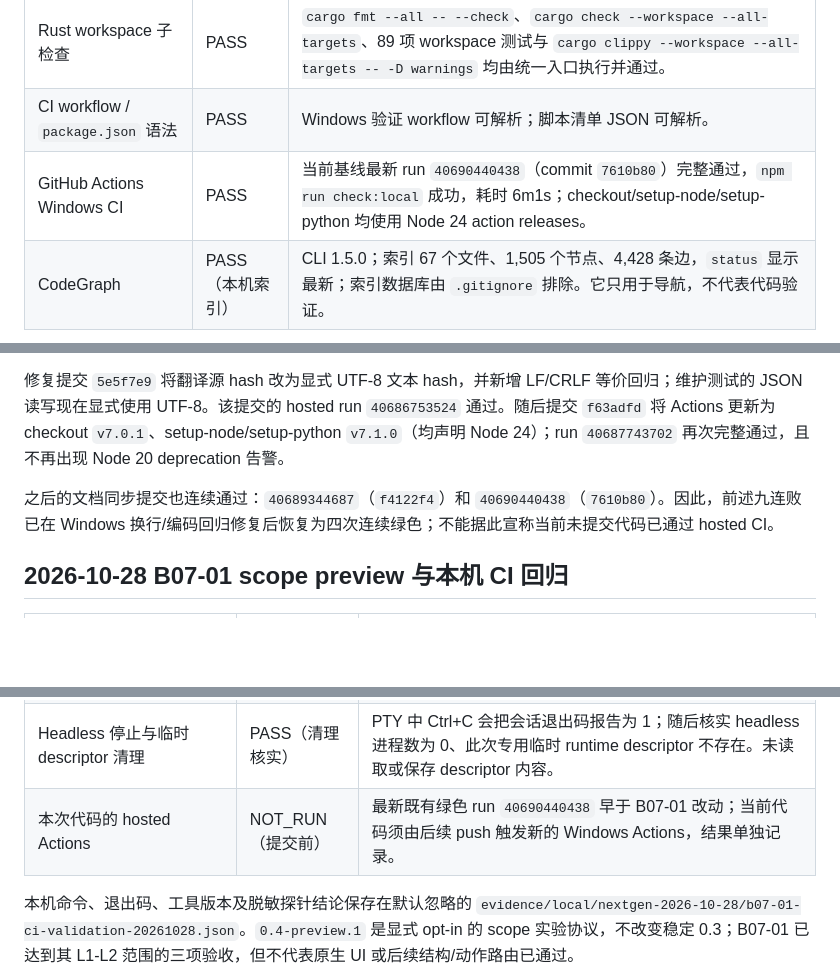
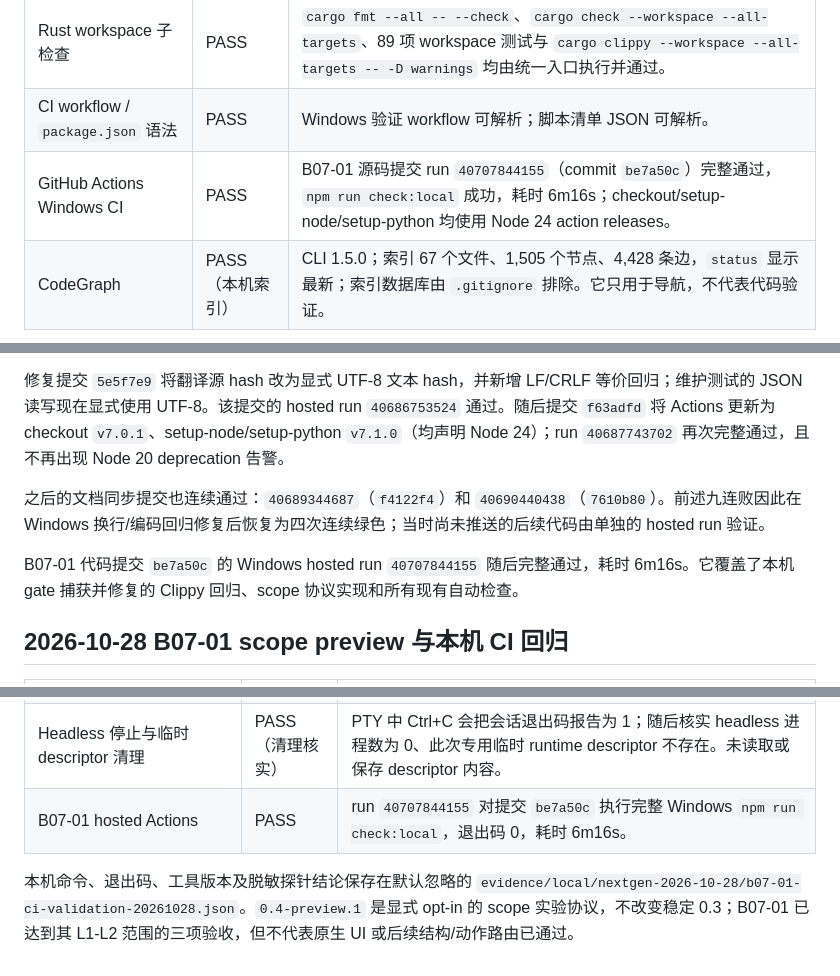
Before and after one commit to ARCJ137442/WinCraft, a Markdown page: docs/engineering/VALIDATION.md, 3 parts joined by grey strips. GitHub-like rendering; blank space fills up the shorter version.

Commit message:
docs(validation): record B07 hosted CI result

```diff
--- a/docs/engineering/VALIDATION.md
+++ b/docs/engineering/VALIDATION.md
@@ -10,7 +10,7 @@
 | `npm run check:local` | PASS | 新增的统一入口退出码 0；覆盖 UI/离线契约、Rust workspace fmt/check/test/Clippy、Python provider 单测与 Skill 引用校验。28 项 UI 测试、78 项 Python 测试、19 个 Skill 引用检查通过。|
 | Rust workspace 子检查 | PASS | `cargo fmt --all -- --check`、`cargo check --workspace --all-targets`、89 项 workspace 测试与 `cargo clippy --workspace --all-targets -- -D warnings` 均由统一入口执行并通过。|
 | CI workflow / `package.json` 语法 | PASS | Windows 验证 workflow 可解析；脚本清单 JSON 可解析。|
-| GitHub Actions Windows CI | PASS | 当前基线最新 run `40690440438`（commit `7610b80`）完整通过，`npm run check:local` 成功，耗时 6m1s；checkout/setup-node/setup-python 均使用 Node 24 action releases。|
+| GitHub Actions Windows CI | PASS | B07-01 源码提交 run `40707844155`（commit `be7a50c`）完整通过，`npm run check:local` 成功，耗时 6m16s；checkout/setup-node/setup-python 均使用 Node 24 action releases。|
 | CodeGraph | PASS（本机索引） | CLI 1.5.0；索引 67 个文件、1,505 个节点、4,428 条边，`status` 显示最新；索引数据库由 `.gitignore` 排除。它只用于导航，不代表代码验证。|
 
 这次只验证工具链、文档与既有自动化测试；没有据此重新宣称桌面 release、托盘、原生窗口、外部业务数据或人工验收通过。逐机命令和环境记录位于默认忽略的 `evidence/local/nextgen-2026-10-28/`。
@@ -21,7 +21,9 @@
 
 修复提交 `5e5f7e9` 将翻译源 hash 改为显式 UTF-8 文本 hash，并新增 LF/CRLF 等价回归；维护测试的 JSON 读写现在显式使用 UTF-8。该提交的 hosted run `40686753524` 通过。随后提交 `f63adfd` 将 Actions 更新为 checkout `v7.0.1`、setup-node/setup-python `v7.1.0`（均声明 Node 24）；run `40687743702` 再次完整通过，且不再出现 Node 20 deprecation 告警。
 
-之后的文档同步提交也连续通过：`40689344687`（`f4122f4`）和 `40690440438`（`7610b80`）。因此，前述九连败已在 Windows 换行/编码回归修复后恢复为四次连续绿色；不能据此宣称当前未提交代码已通过 hosted CI。
+之后的文档同步提交也连续通过：`40689344687`（`f4122f4`）和 `40690440438`（`7610b80`）。前述九连败因此在 Windows 换行/编码回归修复后恢复为四次连续绿色；当时尚未推送的后续代码由单独的 hosted run 验证。
+
+B07-01 代码提交 `be7a50c` 的 Windows hosted run `40707844155` 随后完整通过，耗时 6m16s。它覆盖了本机 gate 捕获并修复的 Clippy 回归、scope 协议实现和所有现有自动检查。
 
 ## 2026-10-28 B07-01 scope preview 与本机 CI 回归
 
@@ -32,7 +34,7 @@
 | 最终 `npm run check:local` | PASS | 退出码 0：28 项 UI 测试、离线合同、Rust fmt/check、95 项 workspace Rust 测试、Clippy `-D warnings`、82 项 Python 测试和 19 个 Provider Skill 引用检查。|
 | 真实 Rust headless `scope_probe.py` | PASS | 真实 WebSocket 对两个不相交子树分别写入，revision 独立递增至 4；读者只收到自身 subtree/namespace；稳定 0.3 整窗 writer 被拒绝；探针销毁自身世界并由 `world.list` 确认不存在。退出码 0。|
 | Headless 停止与临时 descriptor 清理 | PASS（清理核实） | PTY 中 Ctrl+C 会把会话退出码报告为 1；随后核实 headless 进程数为 0、此次专用临时 runtime descriptor 不存在。未读取或保存 descriptor 内容。|
-| 本次代码的 hosted Actions | NOT_RUN（提交前） | 最新既有绿色 run `40690440438` 早于 B07-01 改动；当前代码须由后续 push 触发新的 Windows Actions，结果单独记录。|
+| B07-01 hosted Actions | PASS | run `40707844155` 对提交 `be7a50c` 执行完整 Windows `npm run check:local`，退出码 0，耗时 6m16s。|
 
 本机命令、退出码、工具版本及脱敏探针结论保存在默认忽略的 `evidence/local/nextgen-2026-10-28/b07-01-ci-validation-20261028.json`。`0.4-preview.1` 是显式 opt-in 的 scope 实验协议，不改变稳定 0.3；B07-01 已达到其 L1-L2 范围的三项验收，但不代表原生 UI 或后续结构/动作路由已通过。
 
```
Also changed, not shown: HANDOFF_DELIVERY_SUMMARY_2026-10-28.md (+1 -1 lines).
